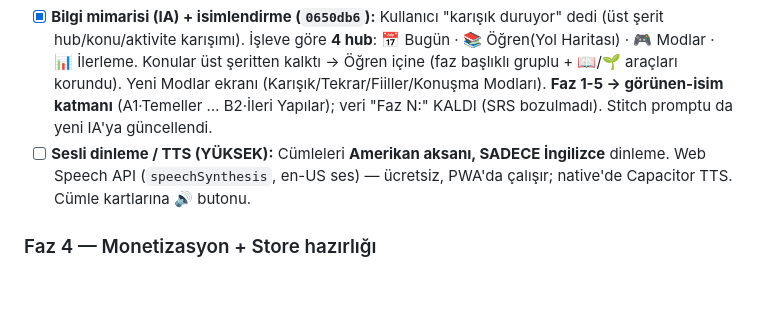
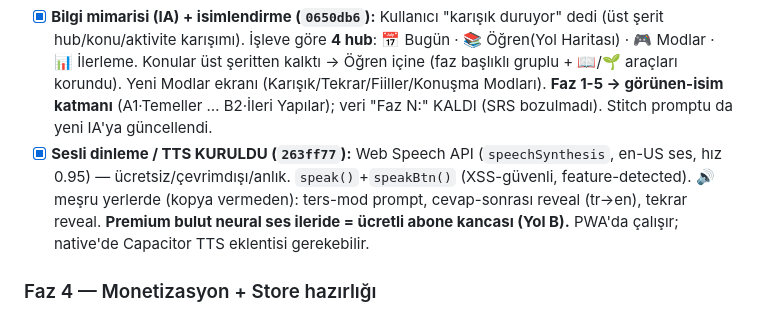
Before and after one commit to taskiran3mre/ingilizce-pratik, a Markdown page: ROADMAP.md, the part around the change. Rendered like a GitHub page; blank space fills up the shorter version.

Commit message:
docs: ROADMAP — TTS sesli dinleme kuruldu (Faz 3.5 ~tamam)
Co-Authored-By: Claude Opus 4.8 <noreply@anthropic.com>

```diff
--- a/ROADMAP.md
+++ b/ROADMAP.md
@@ -98,7 +98,7 @@
 - [x] **Müfredat tasarımı + Increment 1 "Bugün" motoru (`837c679`):** Kullanıcı "birleşik" modeli seçti (CURRICULUM.md). Increment 1 KURULDU: yeni "Bugün" ekranı (ilk tab + varsayılan ana ekran) → uyarlanır günlük plan (🔁 tekrar SRS-vakti + 🌱 yeni + 🎯 zayıf + 🔤 fiil), tek "Başla" butonu, 🔥 seri + günlük hedef (15 soru) çubuğu. Mevcut akışlar yeniden kullanıldı, yeni veri minimum (daily_log). "Görülmemiş≠tekrar" düzeltmesi Bugün+Tekrar'a uygulandı. İnline JS 0 hata. **Kullanıcı testinde.**
 - [x] **Increment 2 — Yol Haritası KURULDU (`19e6a76`):** Kullanıcı netleştirdi — istediği uzun-soluklu "öğretmen/rehber" ("hangi sırayla, ne zaman, nereye kadar"), günlük taktik değil. Yeni "📚 Yol Haritası" ekranı+tab: sıralı müfredat (önce fiiller→Faz 1-5), hedef=**TEMPO** (🐢/⚡/🔥 = 2/4/7 konu/hafta) → "~X haftada biter" + "Bu/Gelecek hafta", her adım ✓/▶/○ (SRS %80 ustalaşma), "kaldığın yer"=currentStep. Bugün ile bağ: "Yeni" bloğu mevcut müfredat adımından gelir + rota hatırlatma kartı. Soft guidance (hard-lock yok). İnline JS 0 hata.
 - [x] **Bilgi mimarisi (IA) + isimlendirme (`0650db6`):** Kullanıcı "karışık duruyor" dedi (üst şerit hub/konu/aktivite karışımı). İşleve göre **4 hub**: 📅 Bugün · 📚 Öğren(Yol Haritası) · 🎮 Modlar · 📊 İlerleme. Konular üst şeritten kalktı → Öğren içine (faz başlıklı gruplu + 📖/🌱 araçları korundu). Yeni Modlar ekranı (Karışık/Tekrar/Fiiller/Konuşma Modları). **Faz 1-5 → görünen-isim katmanı** (A1·Temeller … B2·İleri Yapılar); veri "Faz N:" KALDI (SRS bozulmadı). Stitch promptu da yeni IA'ya güncellendi.
-- [ ] **Sesli dinleme / TTS (YÜKSEK):** Cümleleri **Amerikan aksanı, SADECE İngilizce** dinleme. Web Speech API (`speechSynthesis`, en-US ses) — ücretsiz, PWA'da çalışır; native'de Capacitor TTS. Cümle kartlarına 🔊 butonu.
+- [x] **Sesli dinleme / TTS KURULDU (`263ff77`):** Web Speech API (`speechSynthesis`, en-US ses, hız 0.95) — ücretsiz/çevrimdışı/anlık. `speak()`+`speakBtn()` (XSS-güvenli, feature-detected). 🔊 meşru yerlerde (kopya vermeden): ters-mod prompt, cevap-sonrası reveal (tr→en), tekrar reveal. **Premium bulut neural ses ileride = ücretli abone kancası (Yol B).** PWA'da çalışır; native'de Capacitor TTS eklentisi gerekebilir.
 
 ### Faz 4 — Monetizasyon + Store hazırlığı
 - [ ] IAP: RevenueCat (Apple+Google makbuz/entitlement tek çatı altında)
```
